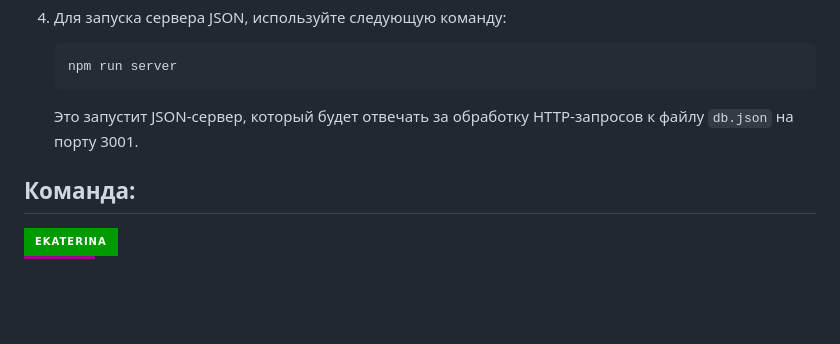
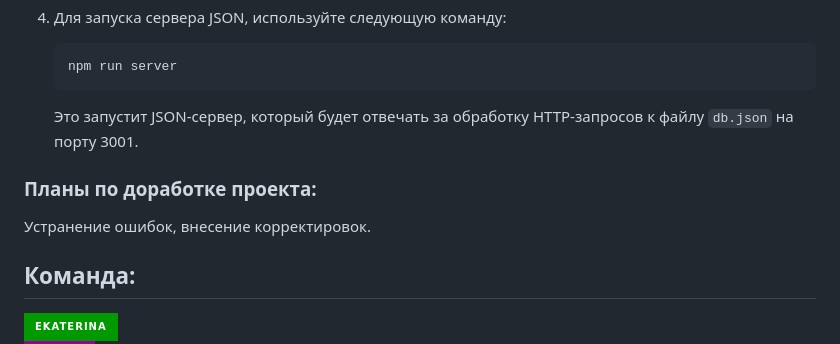
Before and after one commit to olfeeka/YouMeal, a Markdown page: README.md, the part around the change. Rendered like a GitHub page; badges without logos; blank space fills up the shorter version.

```diff
--- a/README.md
+++ b/README.md
@@ -44,6 +44,10 @@
     Это запустит JSON-сервер, который будет отвечать за обработку HTTP-запросов к файлу `db.json` на порту 3001.
 
 
+### Планы по доработке проекта:
+Устранение ошибок, внесение корректировок.
+
+
 ## Команда:
 <a href="https://github.com/olfeeka">
   <img src="https://img.shields.io/badge/EKATERINA-009900?style=for-the-badge&logo=GitHub&logoColor=ЦВЕТ ЛОГОТИПА"/>
```
